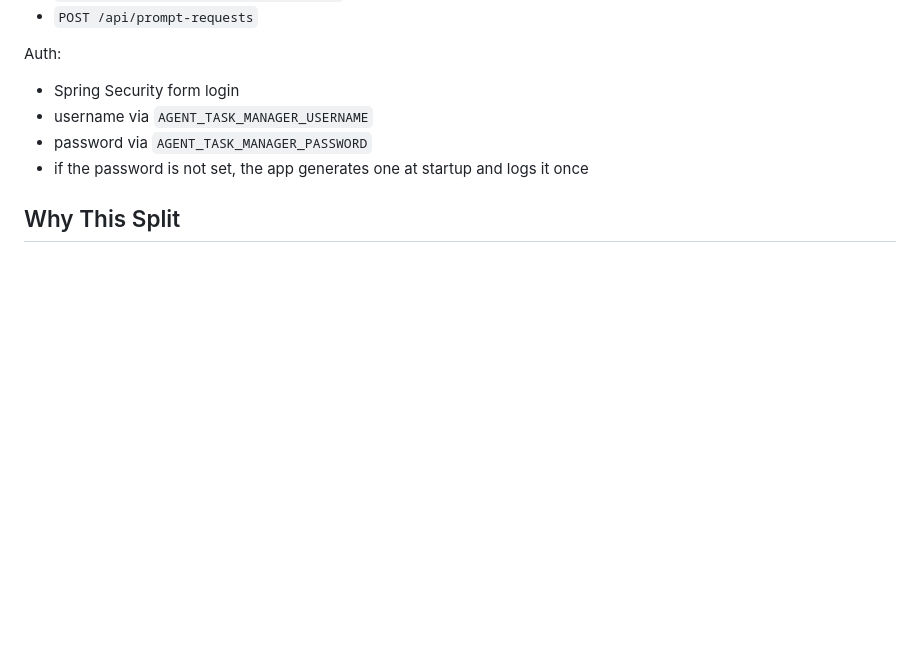
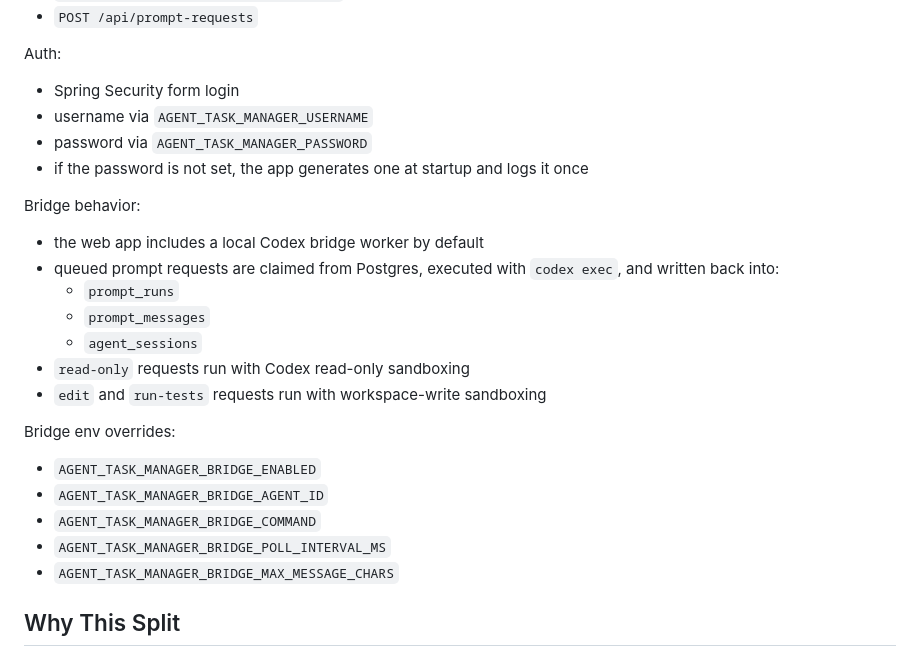
Before and after one commit to TavallStudios/tavall-ai-agent-task-manager, a Markdown page: agent-task-manager/references/task-runtime.md, the part around the change. Drawn GitHub-style; blank space fills up the shorter version.

Commit message:
Added: advance agent task manager plugin surface for wire local Codex bridge into 'AgentTaskManager' prompt execution flow
Why:
- Keep the agent task manager plugin surface history isolated without losing the intent of source commit e97e30b6 (Added: wire local Codex bridge into 'AgentTaskManager' prompt execution flow).

What:
- Replayed the tracked snapshot for 11 file(s) owned by feature/plugin-surface/tj.
- Preserved the source author and replay date window from 2026-03-11T06:25:11Z.

Validation:
- Snapshot comparison against the previous feature/plugin-surface/tj state produced a real tree change.
- Repository-wide tree parity is checked after the ordered merge train completes.

```diff
--- a/agent-task-manager/references/task-runtime.md
+++ b/agent-task-manager/references/task-runtime.md
@@ -118,6 +118,24 @@ Auth:
 - password via `AGENT_TASK_MANAGER_PASSWORD`
 - if the password is not set, the app generates one at startup and logs it once
 
+Bridge behavior:
+
+- the web app includes a local Codex bridge worker by default
+- queued prompt requests are claimed from Postgres, executed with `codex exec`, and written back into:
+  - `prompt_runs`
+  - `prompt_messages`
+  - `agent_sessions`
+- `read-only` requests run with Codex read-only sandboxing
+- `edit` and `run-tests` requests run with workspace-write sandboxing
+
+Bridge env overrides:
+
+- `AGENT_TASK_MANAGER_BRIDGE_ENABLED`
+- `AGENT_TASK_MANAGER_BRIDGE_AGENT_ID`
+- `AGENT_TASK_MANAGER_BRIDGE_COMMAND`
+- `AGENT_TASK_MANAGER_BRIDGE_POLL_INTERVAL_MS`
+- `AGENT_TASK_MANAGER_BRIDGE_MAX_MESSAGE_CHARS`
+
 ## Why This Split
 
 - `memory` stays clean and durable.
```
Also changed, not shown: agent-task-manager/SKILL.md (+7 -0 lines).
